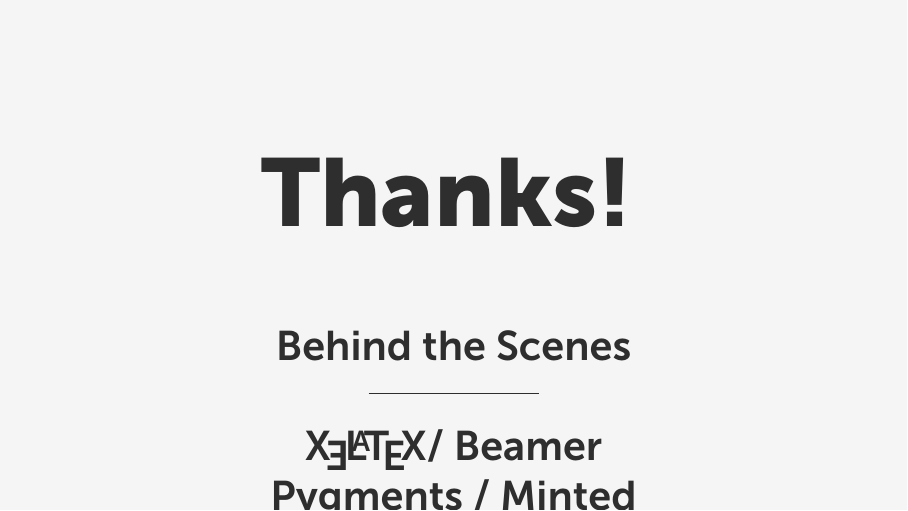
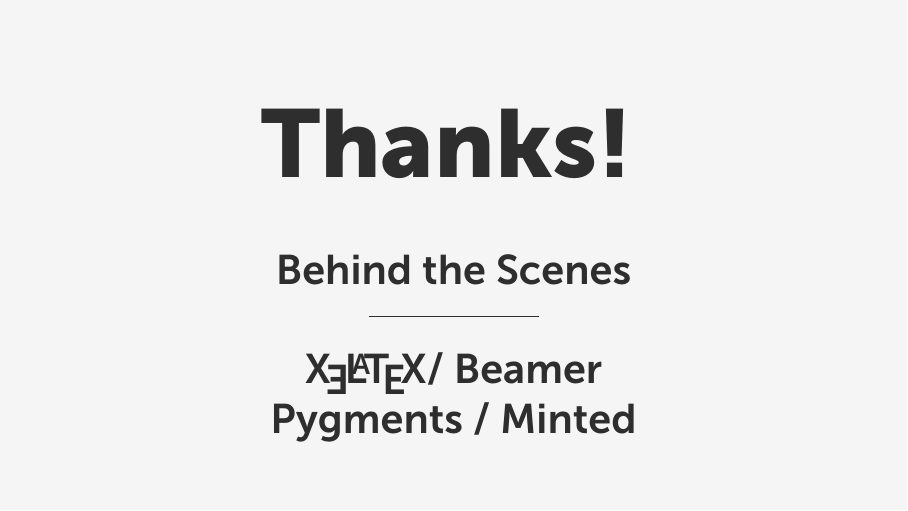
Before and after one commit to nuclearsandwich/sugar-free-ruby, LaTeX slides (sugarfree.tex): page 64 of 64. Compiled offline with XeLaTeX.

Commit message:
Fix some ugly spaces.

```diff
--- a/sugarfree.tex
+++ b/sugarfree.tex
@@ -592,9 +592,9 @@
 
 \begin{frame}
 \begin{center}
-\vspace{2.5cm}
+\vspace{1cm}
 {\usebeamercolor[fg]{title}\usebeamerfont{title}Thanks!}
-\vspace{1.5cm}
+\vspace{1cm}
 
 Behind the Scenes
 \par\rule[3mm]{3cm}{0.1mm}
```
